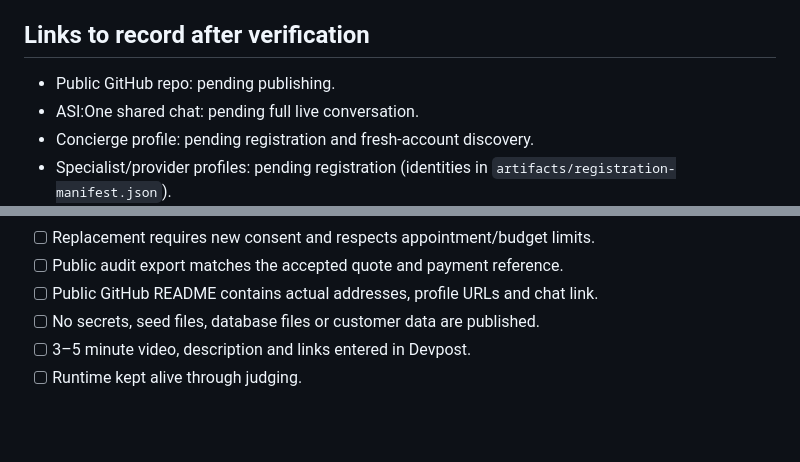
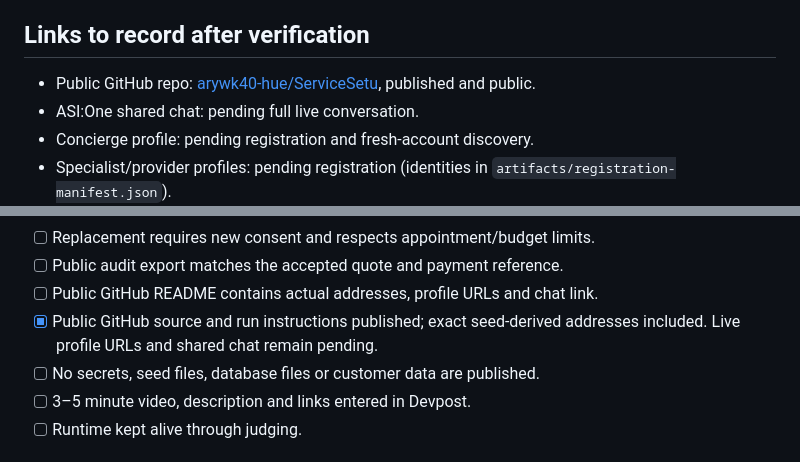
Before and after one commit to arywk40-hue/ServiceSetu, a Markdown page: docs/submission.md, 2 parts joined by grey strips. GitHub-like rendering; blank space fills up the shorter version.

```diff
--- a/docs/submission.md
+++ b/docs/submission.md
@@ -4,7 +4,7 @@ Status: local implementation and synthetic proofs ready; live platform acceptanc
 
 ## Links to record after verification
 
-- Public GitHub repo: pending publishing.
+- Public GitHub repo: [arywk40-hue/ServiceSetu](https://github.com/arywk40-hue/ServiceSetu), published and public.
 - ASI:One shared chat: pending full live conversation.
 - Concierge profile: pending registration and fresh-account discovery.
 - Specialist/provider profiles: pending registration (identities in `artifacts/registration-manifest.json`).
@@ -28,6 +28,7 @@ Do not replace these with invented links or present local dispatch as an ASI:One
 - [ ] Replacement requires new consent and respects appointment/budget limits.
 - [ ] Public audit export matches the accepted quote and payment reference.
 - [ ] Public GitHub README contains actual addresses, profile URLs and chat link.
+- [x] Public GitHub source and run instructions published; exact seed-derived addresses included. Live profile URLs and shared chat remain pending.
 - [ ] No secrets, seed files, database files or customer data are published.
 - [ ] 3–5 minute video, description and links entered in Devpost.
 - [ ] Runtime kept alive through judging.
```
Also changed, not shown: README.md (+3 -1 lines), docs/acceptance-audit.md (added, +36 -0 lines).
